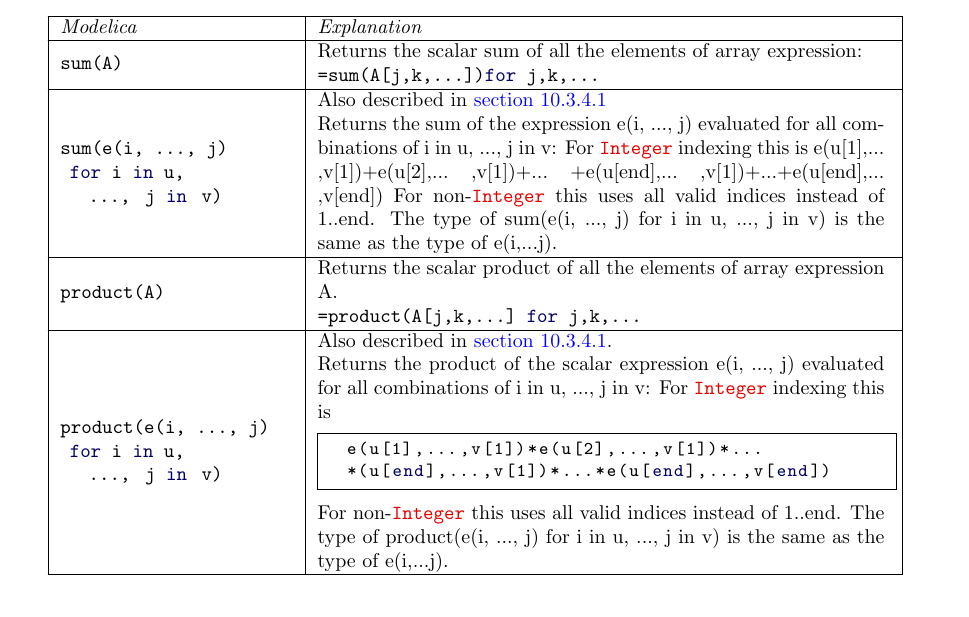
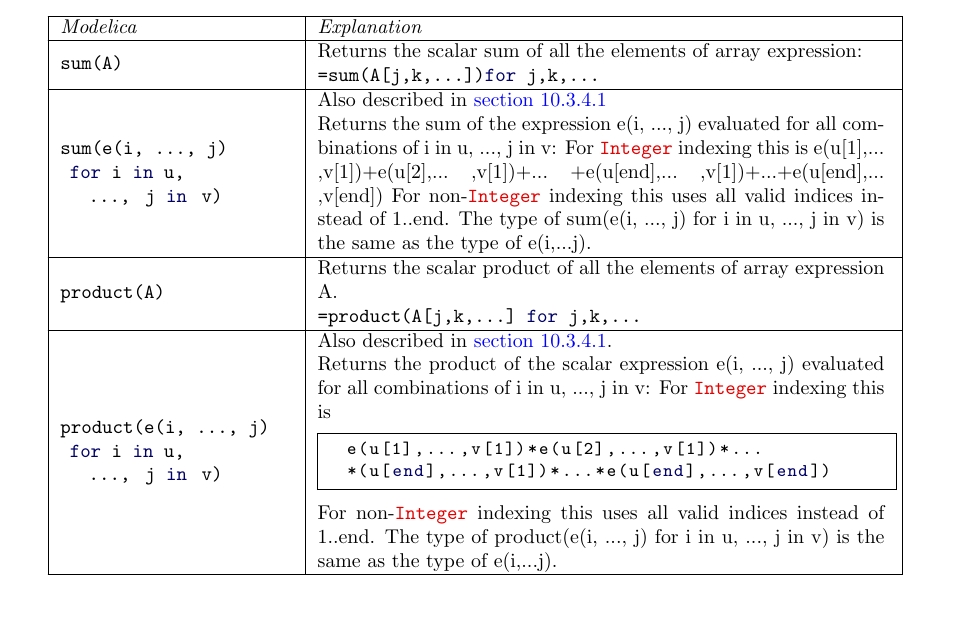
Before and after one commit to modelica/ModelicaSpecification, a LaTeX thesis (MLS.tex, which reads chapters/arrays.tex): part of page 126 of 312, cut so that both start at the same text. Compiled offline with pdfLaTeX.

Commit message:
Accidentally removed indexing

```diff
--- a/chapters/arrays.tex
+++ b/chapters/arrays.tex
@@ -417,7 +417,7 @@ combinations of i in u, ..., j in v: For \lstinline!Integer! indexing this is
   e(u{[}1{]},...
   ,v{[}1{]})+e(u{[}2{]},... ,v{[}1{]})+... +e(u{[}end{]},...
   ,v{[}1{]})+...+e(u{[}end{]},... ,v{[}end{]})
-  For non-\lstinline!Integer! this uses all valid indices instead of 1..end.
+  For non-\lstinline!Integer! indexing this uses all valid indices instead of 1..end.
   The type of sum(e(i, ..., j) for  i in u, ..., j
     in v) is the same as the type of e(i,...j).
 \end{tabular}\\ \hline
@@ -441,7 +441,7 @@ all combinations of i in u, ..., j in v: For \lstinline!Integer! indexing this i
   e(u[1],...,v[1])*e(u[2],...,v[1])*...
   *(u[end],...,v[1])*...*e(u[end],...,v[end])
 \end{lstlisting}
-  For non-\lstinline!Integer! this uses all valid indices instead of 1..end.
+  For non-\lstinline!Integer! indexing this uses all valid indices instead of 1..end.
   The type of product(e(i, ..., j) for  i in u, ..., j
     in v) is the same as the type of e(i,...j).
 \end{tabular}
```
